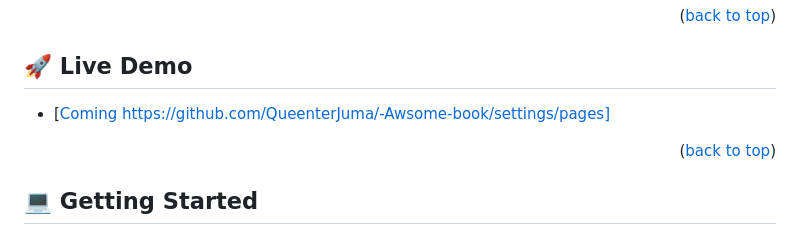
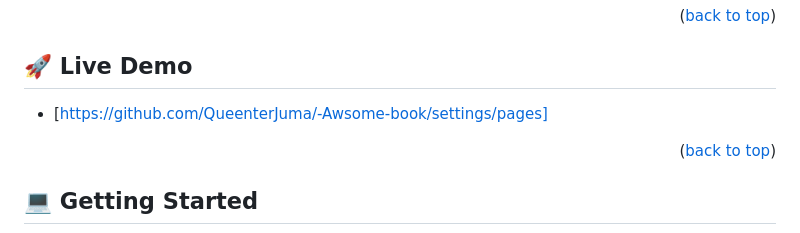
Before and after one commit to QueenterJuma/-Awsome-book, a Markdown page: README.md, the part around the change. Drawn GitHub-style.

```diff
--- a/README.md
+++ b/README.md
@@ -55,7 +55,7 @@ One attachment
 
 ## 🚀 Live Demo <a name="live-demo"></a>
 
-- [<a href="#">Coming https://github.com/QueenterJuma/-Awsome-book/settings/pages]
+- [<a href="#">https://github.com/QueenterJuma/-Awsome-book/settings/pages]
 
 <p align="right">(<a href="#readme-top">back to top</a>)</p>
 
```
